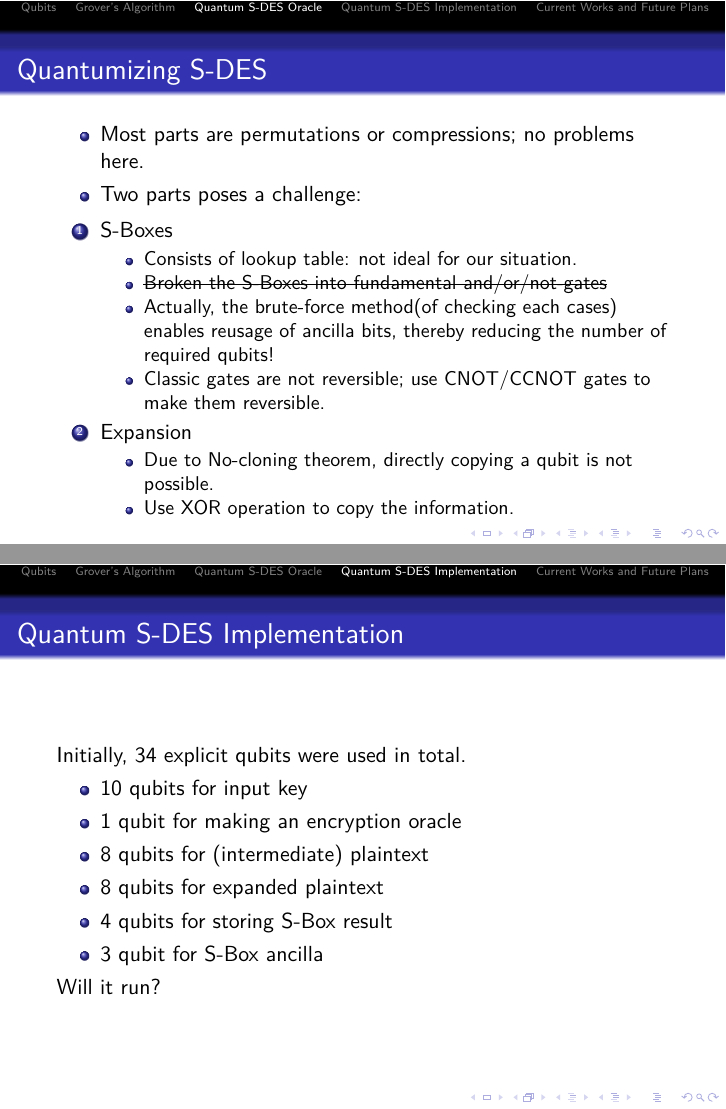
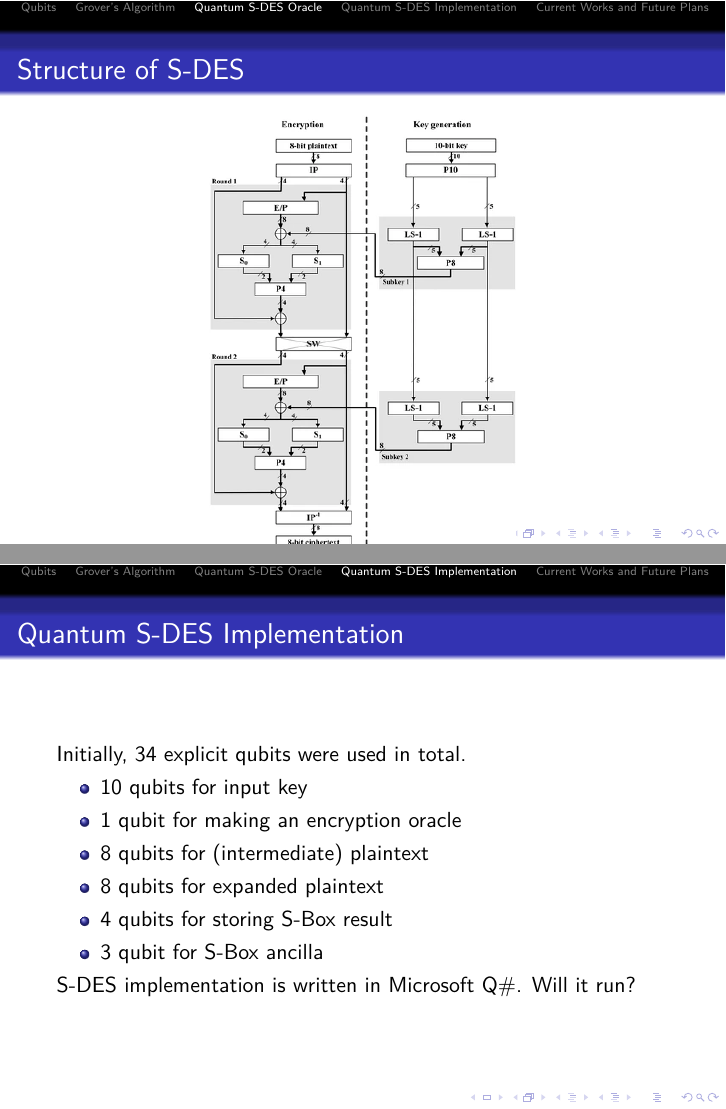
Before and after one commit to n0n3x1573n7/Capstone, LaTeX slides (presentation.tex): pages 18 and 21 of 31 before the commit and pages 17 and 21 of 31 after it, joined at a grey line. The pictures show the PDF file presentation.pdf that the author committed with the source.

Commit message:
Update presentation files

```diff
--- a/presentation.tex
+++ b/presentation.tex
@@ -417,7 +417,7 @@
             \item 4 qubits for storing S-Box result
             \item 3 qubit for S-Box ancilla
    		\end{itemize}
-        Will it run?
+        S-DES implementation is written in Microsoft Q\#. Will it run?
    	\end{frame}
 
    	\begin{frame}{Quantum S-DES Implementation}
```
Also changed, not shown: presentation.pdf.
